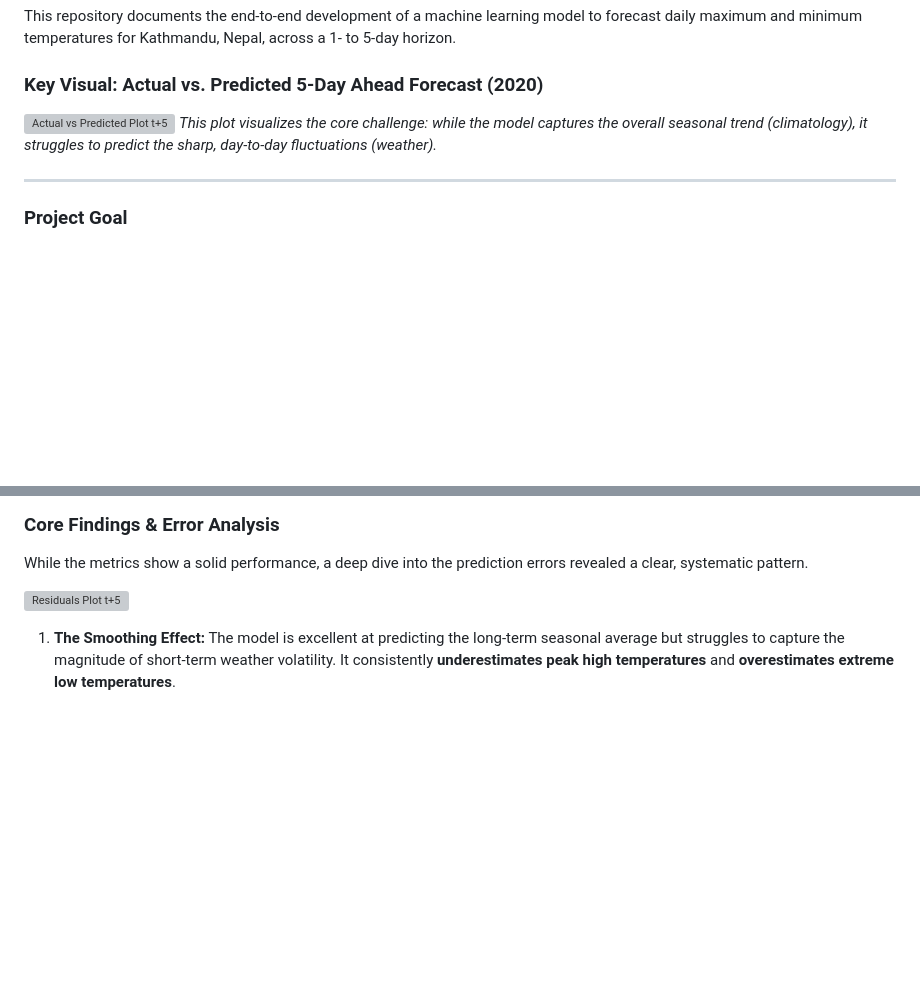
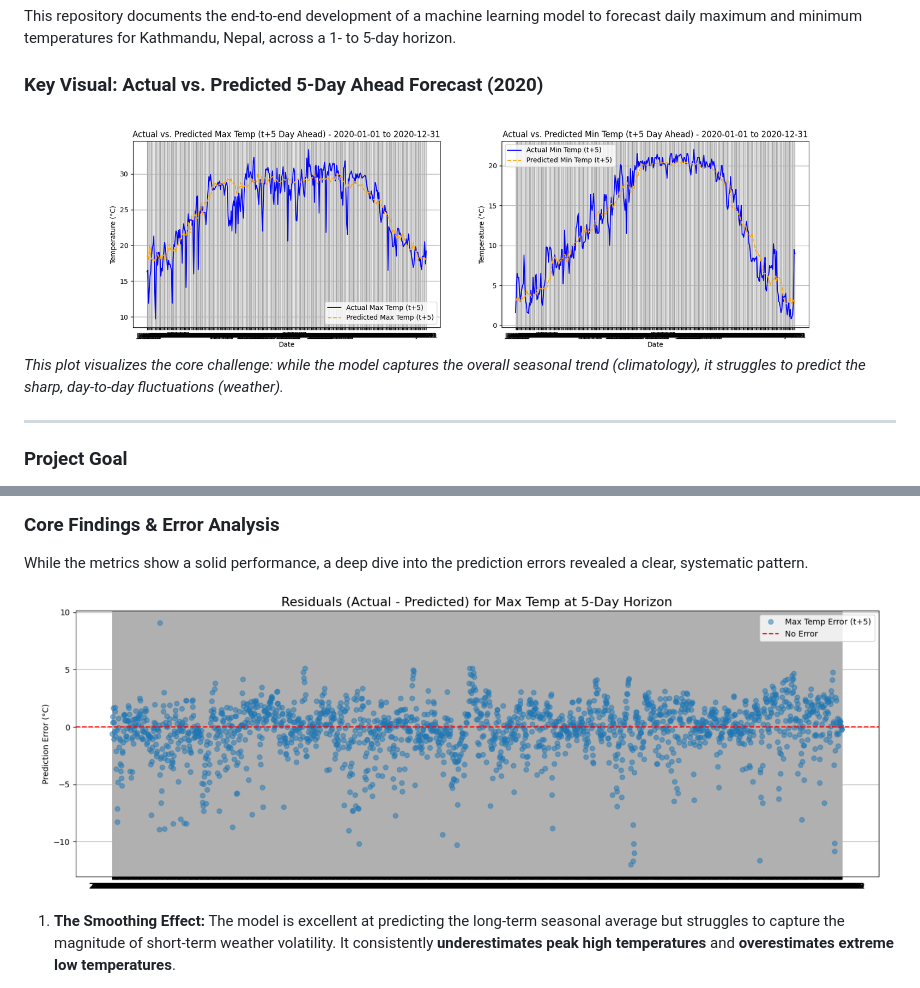
Before and after one commit to Binamraaa/Kathmandu_Climate_Insights, a Markdown page: README.md, 2 parts joined by grey strips. GitHub-like rendering; blank space fills up the shorter version; grey boxes are pictures that could not be loaded.

Commit message:
Updated README with images modified:   README.md

```diff
--- a/README.md
+++ b/README.md
@@ -6,7 +6,7 @@ This repository documents the end-to-end development of a machine learning model
 
 ### Key Visual: Actual vs. Predicted 5-Day Ahead Forecast (2020)
 
-![Actual vs Predicted Plot t+5](images/actual_vs_predicted_t5.png)
+![Actual vs Predicted Plot t+5](/images/Actual%20vs%20Predicted%20Max%20and%20Min%20temp.png)
 *This plot visualizes the core challenge: while the model captures the overall seasonal trend (climatology), it struggles to predict the sharp, day-to-day fluctuations (weather).*
 
 ---
@@ -61,7 +61,7 @@ The tuned XGBoost model consistently outperforms the baseline, with the performa
 
 While the metrics show a solid performance, a deep dive into the prediction errors revealed a clear, systematic pattern.
 
-![Residuals Plot t+5](images/residuals_t5.png)
+![Residuals Plot t+5](/images/residuals_5day.PNG)
 
 1.  **The Smoothing Effect:** The model is excellent at predicting the long-term seasonal average but struggles to capture the magnitude of short-term weather volatility. It consistently **underestimates peak high temperatures** and **overestimates extreme low temperatures**.
 
```
